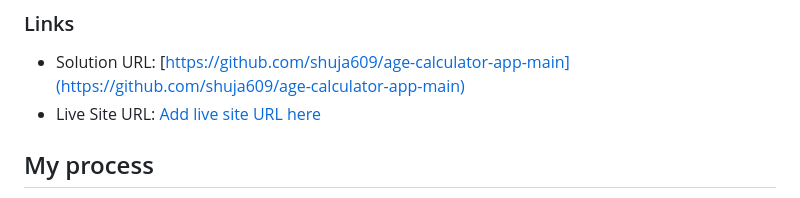
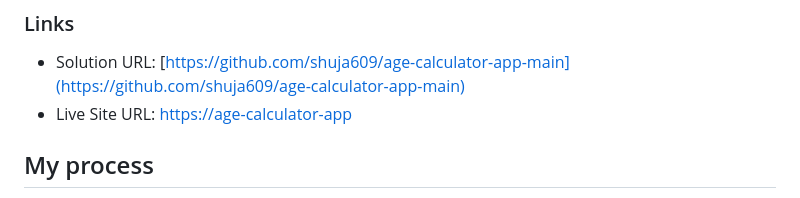
Before and after one commit to shuja609/age-calculator-app-main, a Markdown page: README.md, the part around the change. Rendered like a GitHub page.

Commit message:
Deployed on vercel

```diff
--- a/README.md
+++ b/README.md
@@ -47,7 +47,7 @@ Users should be able to:
 ### Links
 
 - Solution URL: [https://github.com/shuja609/age-calculator-app-main](https://github.com/shuja609/age-calculator-app-main)
-- Live Site URL: [Add live site URL here](https://your-live-site-url.com)
+- Live Site URL: [https://age-calculator-app](https://age-calculator-app-main-neon-one.vercel.app)
 
 ## My process
 
```
